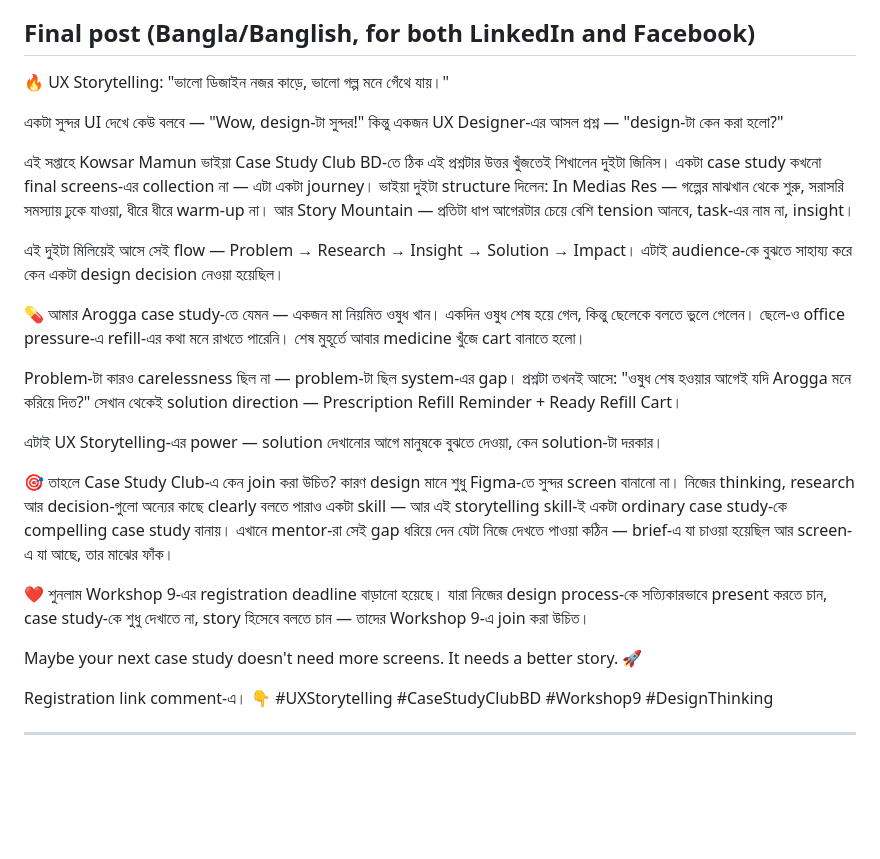
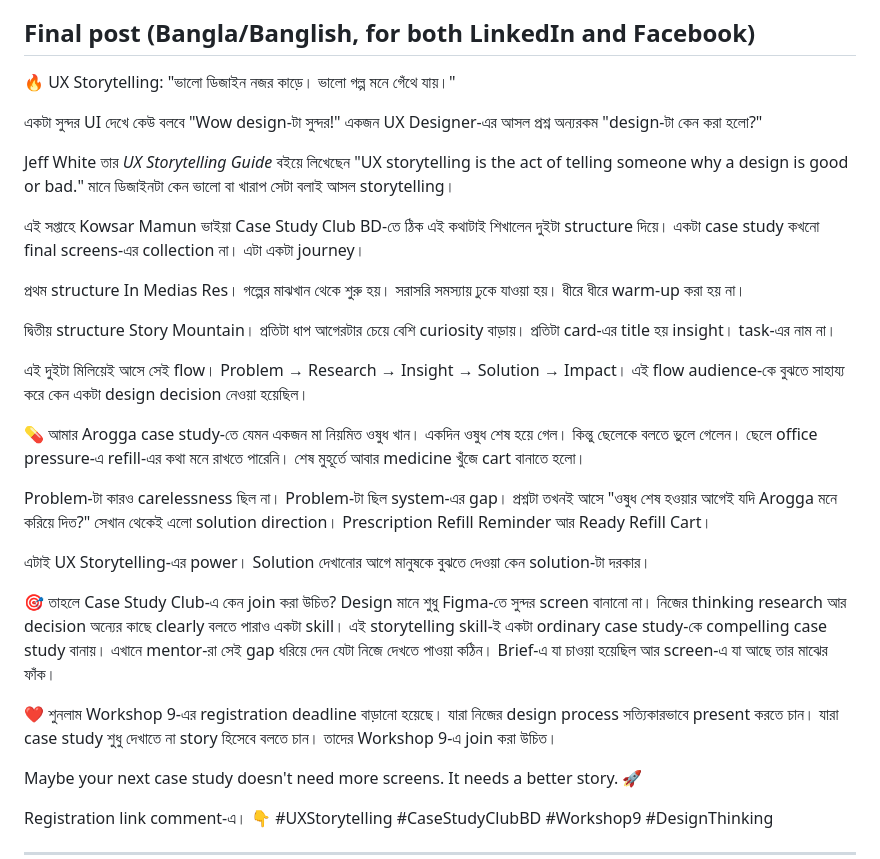
Before and after one commit to Zereen26/claude-for-designers, a Markdown page: projects/arogga-redesign/workshop9-marketing-post.md, the part around the change. GitHub-like rendering; blank space fills up the shorter version.

Commit message:
Clean up final post punctuation and add properly cited book quote
Fixed the ambiguous "warm-up na" fragment into a complete sentence.
Replaced "tension" with "curiosity" per feedback. Added Jeff White's
definition as a properly attributed direct quote (author name and book
title) rather than an unsourced line. Removed all em dashes and most
commas throughout, breaking long comma-joined sentences into short
standalone ones.

```diff
--- a/projects/arogga-redesign/workshop9-marketing-post.md
+++ b/projects/arogga-redesign/workshop9-marketing-post.md
@@ -14,26 +14,32 @@ Three versions existed: the student's own draft (mother/son Aroggo example), an
 
 ## Final post (Bangla/Banglish, for both LinkedIn and Facebook)
 
-🔥 UX Storytelling: "ভালো ডিজাইন নজর কাড়ে, ভালো গল্প মনে গেঁথে যায়।"
+🔥 UX Storytelling: "ভালো ডিজাইন নজর কাড়ে। ভালো গল্প মনে গেঁথে যায়।"
 
-একটা সুন্দর UI দেখে কেউ বলবে — "Wow, design-টা সুন্দর!"
-কিন্তু একজন UX Designer-এর আসল প্রশ্ন — "design-টা কেন করা হলো?"
+একটা সুন্দর UI দেখে কেউ বলবে "Wow design-টা সুন্দর!"
+একজন UX Designer-এর আসল প্রশ্ন অন্যরকম "design-টা কেন করা হলো?"
 
-এই সপ্তাহে Kowsar Mamun ভাইয়া Case Study Club BD-তে ঠিক এই প্রশ্নটার উত্তর খুঁজতেই শিখালেন দুইটা জিনিস। একটা case study কখনো final screens-এর collection না — এটা একটা journey। ভাইয়া দুইটা structure দিলেন: In Medias Res — গল্পের মাঝখান থেকে শুরু, সরাসরি সমস্যায় ঢুকে যাওয়া, ধীরে ধীরে warm-up না। আর Story Mountain — প্রতিটা ধাপ আগেরটার চেয়ে বেশি tension আনবে, task-এর নাম না, insight।
+Jeff White তার *UX Storytelling Guide* বইয়ে লিখেছেন "UX storytelling is the act of telling someone why a design is good or bad." মানে ডিজাইনটা কেন ভালো বা খারাপ সেটা বলাই আসল storytelling।
 
-এই দুইটা মিলিয়েই আসে সেই flow — Problem → Research → Insight → Solution → Impact। এটাই audience-কে বুঝতে সাহায্য করে কেন একটা design decision নেওয়া হয়েছিল।
+এই সপ্তাহে Kowsar Mamun ভাইয়া Case Study Club BD-তে ঠিক এই কথাটাই শিখালেন দুইটা structure দিয়ে। একটা case study কখনো final screens-এর collection না। এটা একটা journey।
 
-💊 আমার Arogga case study-তে যেমন —
-একজন মা নিয়মিত ওষুধ খান। একদিন ওষুধ শেষ হয়ে গেল, কিন্তু ছেলেকে বলতে ভুলে গেলেন। ছেলে-ও office pressure-এ refill-এর কথা মনে রাখতে পারেনি। শেষ মুহূর্তে আবার medicine খুঁজে cart বানাতে হলো।
+প্রথম structure In Medias Res। গল্পের মাঝখান থেকে শুরু হয়। সরাসরি সমস্যায় ঢুকে যাওয়া হয়। ধীরে ধীরে warm-up করা হয় না।
 
-Problem-টা কারও carelessness ছিল না — problem-টা ছিল system-এর gap। প্রশ্নটা তখনই আসে: "ওষুধ শেষ হওয়ার আগেই যদি Arogga মনে করিয়ে দিত?" সেখান থেকেই solution direction — Prescription Refill Reminder + Ready Refill Cart।
+দ্বিতীয় structure Story Mountain। প্রতিটা ধাপ আগেরটার চেয়ে বেশি curiosity বাড়ায়। প্রতিটা card-এর title হয় insight। task-এর নাম না।
 
-এটাই UX Storytelling-এর power — solution দেখানোর আগে মানুষকে বুঝতে দেওয়া, কেন solution-টা দরকার।
+এই দুইটা মিলিয়েই আসে সেই flow। Problem → Research → Insight → Solution → Impact। এই flow audience-কে বুঝতে সাহায্য করে কেন একটা design decision নেওয়া হয়েছিল।
+
+💊 আমার Arogga case study-তে যেমন
+একজন মা নিয়মিত ওষুধ খান। একদিন ওষুধ শেষ হয়ে গেল। কিন্তু ছেলেকে বলতে ভুলে গেলেন। ছেলে office pressure-এ refill-এর কথা মনে রাখতে পারেনি। শেষ মুহূর্তে আবার medicine খুঁজে cart বানাতে হলো।
+
+Problem-টা কারও carelessness ছিল না। Problem-টা ছিল system-এর gap। প্রশ্নটা তখনই আসে "ওষুধ শেষ হওয়ার আগেই যদি Arogga মনে করিয়ে দিত?" সেখান থেকেই এলো solution direction। Prescription Refill Reminder আর Ready Refill Cart।
+
+এটাই UX Storytelling-এর power। Solution দেখানোর আগে মানুষকে বুঝতে দেওয়া কেন solution-টা দরকার।
 
 🎯 তাহলে Case Study Club-এ কেন join করা উচিত?
-কারণ design মানে শুধু Figma-তে সুন্দর screen বানানো না। নিজের thinking, research আর decision-গুলো অন্যের কাছে clearly বলতে পারাও একটা skill — আর এই storytelling skill-ই একটা ordinary case study-কে compelling case study বানায়। এখানে mentor-রা সেই gap ধরিয়ে দেন যেটা নিজে দেখতে পাওয়া কঠিন — brief-এ যা চাওয়া হয়েছিল আর screen-এ যা আছে, তার মাঝের ফাঁক।
+Design মানে শুধু Figma-তে সুন্দর screen বানানো না। নিজের thinking research আর decision অন্যের কাছে clearly বলতে পারাও একটা skill। এই storytelling skill-ই একটা ordinary case study-কে compelling case study বানায়। এখানে mentor-রা সেই gap ধরিয়ে দেন যেটা নিজে দেখতে পাওয়া কঠিন। Brief-এ যা চাওয়া হয়েছিল আর screen-এ যা আছে তার মাঝের ফাঁক।
 
-❤️ শুনলাম Workshop 9-এর registration deadline বাড়ানো হয়েছে। যারা নিজের design process-কে সত্যিকারভাবে present করতে চান, case study-কে শুধু দেখাতে না, story হিসেবে বলতে চান — তাদের Workshop 9-এ join করা উচিত।
+❤️ শুনলাম Workshop 9-এর registration deadline বাড়ানো হয়েছে। যারা নিজের design process সত্যিকারভাবে present করতে চান। যারা case study শুধু দেখাতে না story হিসেবে বলতে চান। তাদের Workshop 9-এ join করা উচিত।
 
 Maybe your next case study doesn't need more screens. It needs a better story. 🚀
 
```
